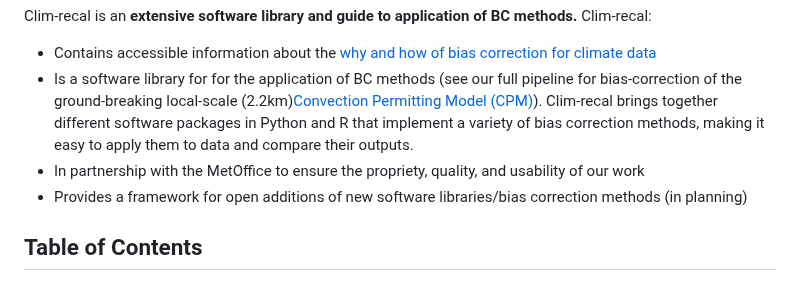
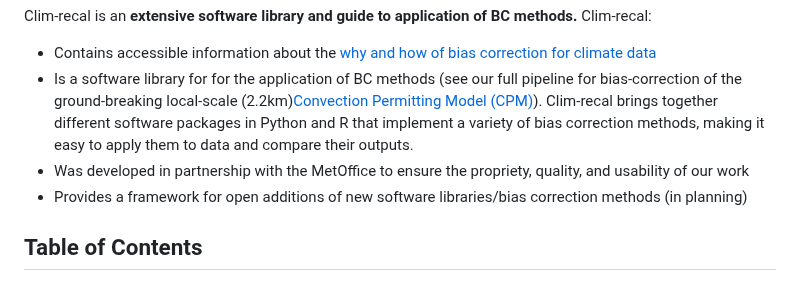
Before and after one commit to alan-turing-institute/clim-recal, a Markdown page: README.md, the part around the change. Rendered like a GitHub page.

Commit message:
ENH readme
Co-authored-by: Greg Mingas <gmingas@turing.ac.uk>

```diff
--- a/README.md
+++ b/README.md
@@ -8,7 +8,7 @@ Clim-recal is an **extensive software library and guide to application of BC met
 
 - Contains accessible information about the [why and how of bias correction for climate data](#why-bias-correction)
 - Is a software library for for the application of BC methods (see our full pipeline for bias-correction of the ground-breaking local-scale (2.2km)[Convection Permitting Model (CPM)](https://www.metoffice.gov.uk/pub/data/weather/uk/ukcp18/science-reports/UKCP-Convection-permitting-model-projections-report.pdf)). Clim-recal brings together different software packages in Python and R that implement a variety of bias correction methods, making it easy to apply them to data and compare their outputs.
-- In partnership with the MetOffice to ensure the propriety, quality, and usability of our work
+- Was developed in partnership with the MetOffice to ensure the propriety, quality, and usability of our work
 - Provides a framework for open additions of new software libraries/bias correction methods (in planning)
 
 ## Table of Contents
```
